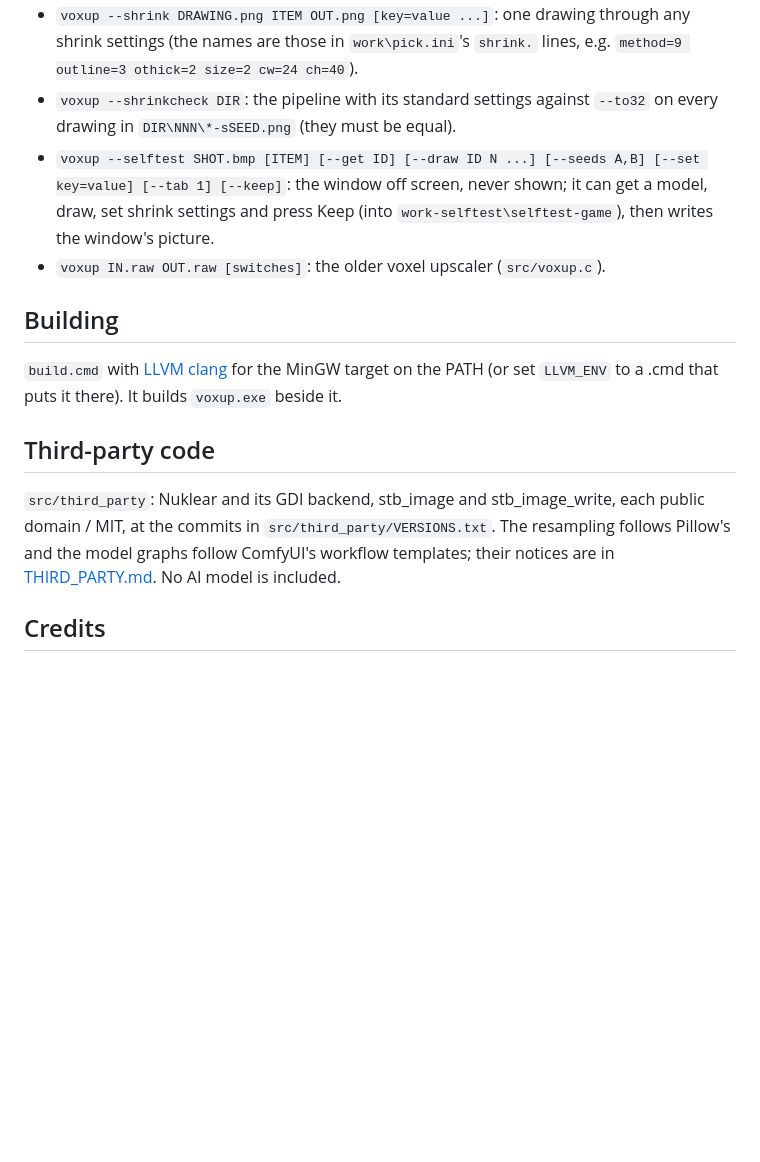
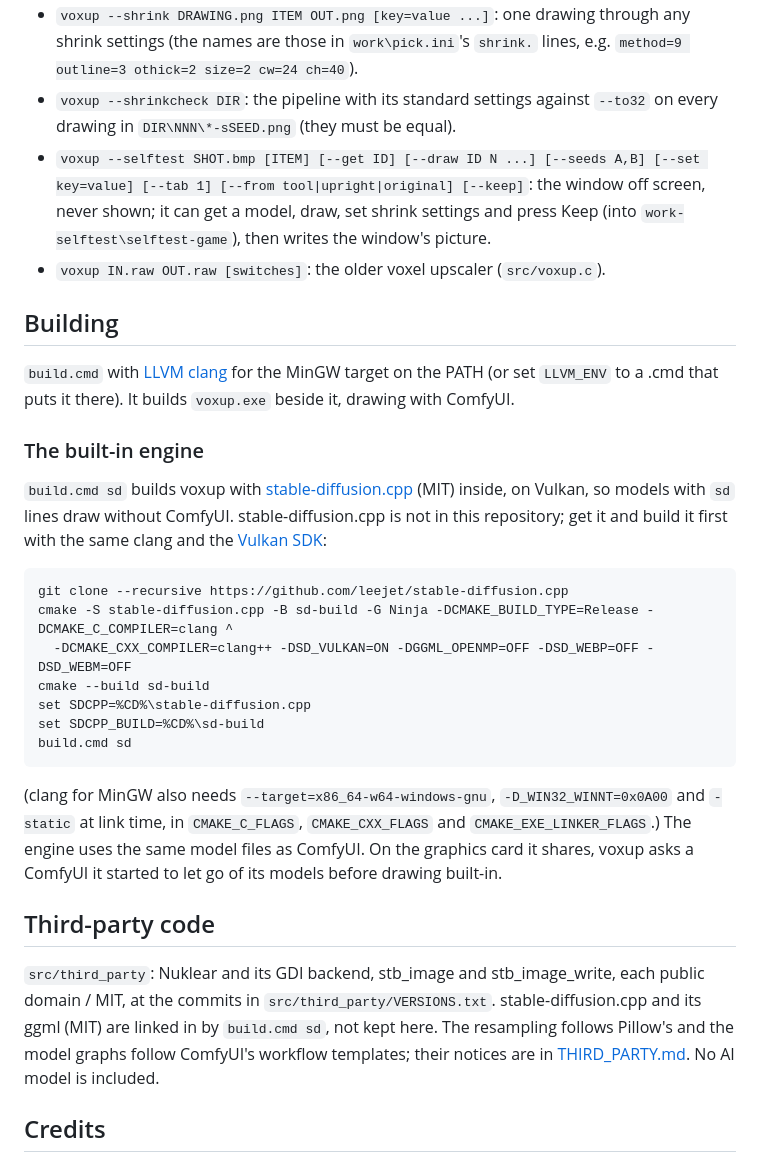
Before and after one commit to Balderding/voxup, a Markdown page: README.md, the part around one of its changes. Rendered like a GitHub page; blank space fills up the shorter version.

````diff
--- a/README.md
+++ b/README.md
@@ -83,18 +112,37 @@ In pipeline order (`src/shrink.c`, sources in its header):
   those in `work\pick.ini`'s `shrink.` lines, e.g. `method=9 outline=3 othick=2 size=2 cw=24 ch=40`).
 - `voxup --shrinkcheck DIR`: the pipeline with its standard settings against `--to32` on every drawing in
   `DIR\NNN\*-sSEED.png` (they must be equal).
-- `voxup --selftest SHOT.bmp [ITEM] [--get ID] [--draw ID N ...] [--seeds A,B] [--set key=value] [--tab 1] [--keep]`:
+- `voxup --selftest SHOT.bmp [ITEM] [--get ID] [--draw ID N ...] [--seeds A,B] [--set key=value] [--tab 1] [--from tool|upright|original] [--keep]`:
   the window off screen, never shown; it can get a model, draw, set shrink settings and press Keep (into
   `work-selftest\selftest-game`), then writes the window's picture.
 - `voxup IN.raw OUT.raw [switches]`: the older voxel upscaler (`src/voxup.c`).
 
 ## Building
 `build.cmd` with [LLVM clang](https://github.com/llvm/llvm-project) for the MinGW target on the PATH (or set `LLVM_ENV`
-to a .cmd that puts it there). It builds `voxup.exe` beside it.
+to a .cmd that puts it there). It builds `voxup.exe` beside it, drawing with ComfyUI.
+
+### The built-in engine
+`build.cmd sd` builds voxup with [stable-diffusion.cpp](https://github.com/leejet/stable-diffusion.cpp) (MIT) inside,
+on Vulkan, so models with `sd` lines draw without ComfyUI. stable-diffusion.cpp is not in this repository; get it and
+build it first with the same clang and the [Vulkan SDK](https://vulkan.lunarg.com/):
+
+```
+git clone --recursive https://github.com/leejet/stable-diffusion.cpp
+cmake -S stable-diffusion.cpp -B sd-build -G Ninja -DCMAKE_BUILD_TYPE=Release -DCMAKE_C_COMPILER=clang ^
+  -DCMAKE_CXX_COMPILER=clang++ -DSD_VULKAN=ON -DGGML_OPENMP=OFF -DSD_WEBP=OFF -DSD_WEBM=OFF
+cmake --build sd-build
+set SDCPP=%CD%\stable-diffusion.cpp
+set SDCPP_BUILD=%CD%\sd-build
+build.cmd sd
+```
+
+(clang for MinGW also needs `--target=x86_64-w64-windows-gnu`, `-D_WIN32_WINNT=0x0A00` and `-static` at link time,
+in `CMAKE_C_FLAGS`, `CMAKE_CXX_FLAGS` and `CMAKE_EXE_LINKER_FLAGS`.) The engine uses the same model files as ComfyUI.
+On the graphics card it shares, voxup asks a ComfyUI it started to let go of its models before drawing built-in.
 
 ## Third-party code
 `src/third_party`: Nuklear and its GDI backend, stb_image and stb_image_write, each public domain / MIT, at the commits
-in `src/third_party/VERSIONS.txt`. The resampling follows Pillow's and the model graphs follow ComfyUI's workflow
+in `src/third_party/VERSIONS.txt`. stable-diffusion.cpp and its ggml (MIT) are linked in by `build.cmd sd`, not kept here. The resampling follows Pillow's and the model graphs follow ComfyUI's workflow
 templates; their notices are in [THIRD_PARTY.md](THIRD_PARTY.md). No AI model is included.
 
 ## Credits
````
Also changed, not shown: other parts of README.md (+49 -20 lines), THIRD_PARTY.md (+6 -0 lines), docs/examples.png (added), docs/round.png (added), docs/window.png (added), 5 other files.
